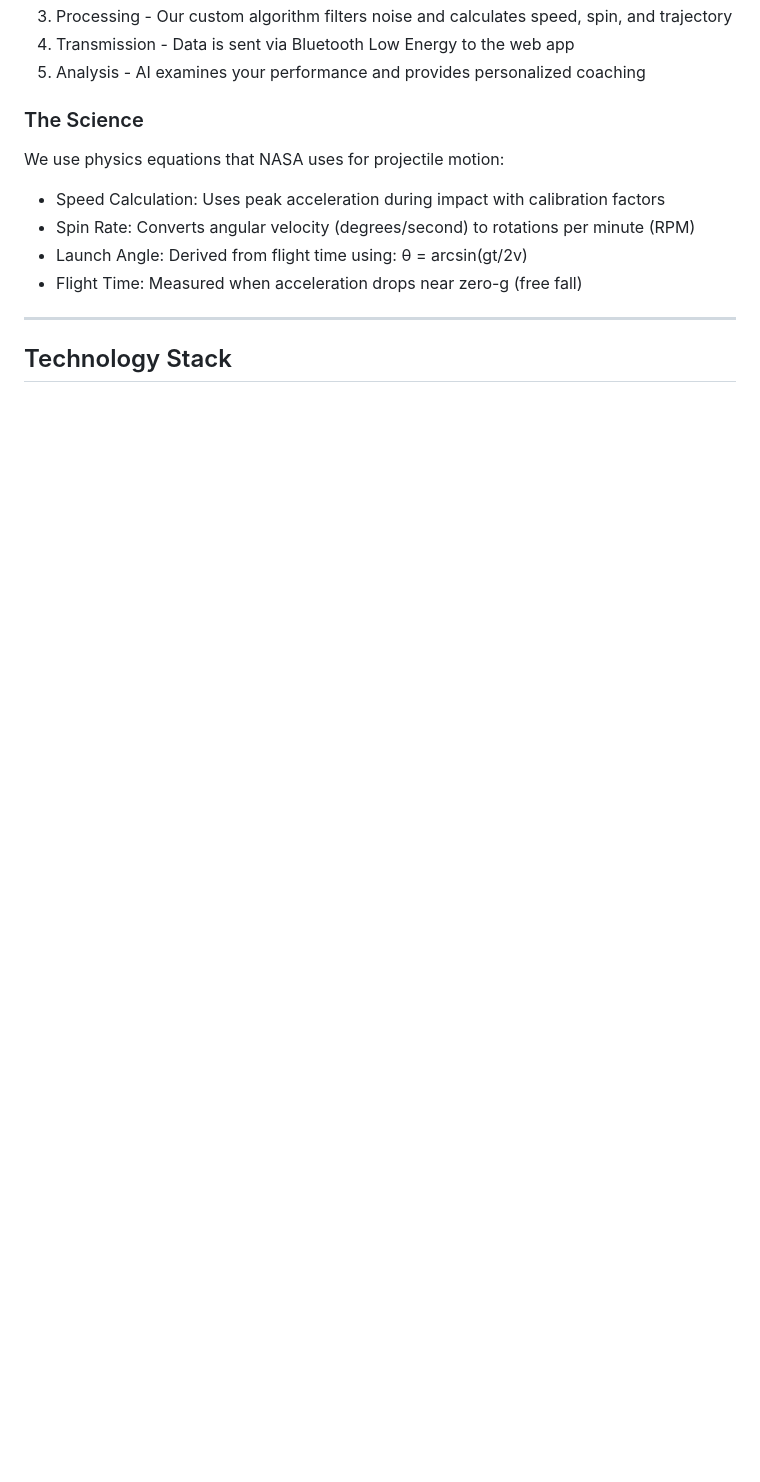
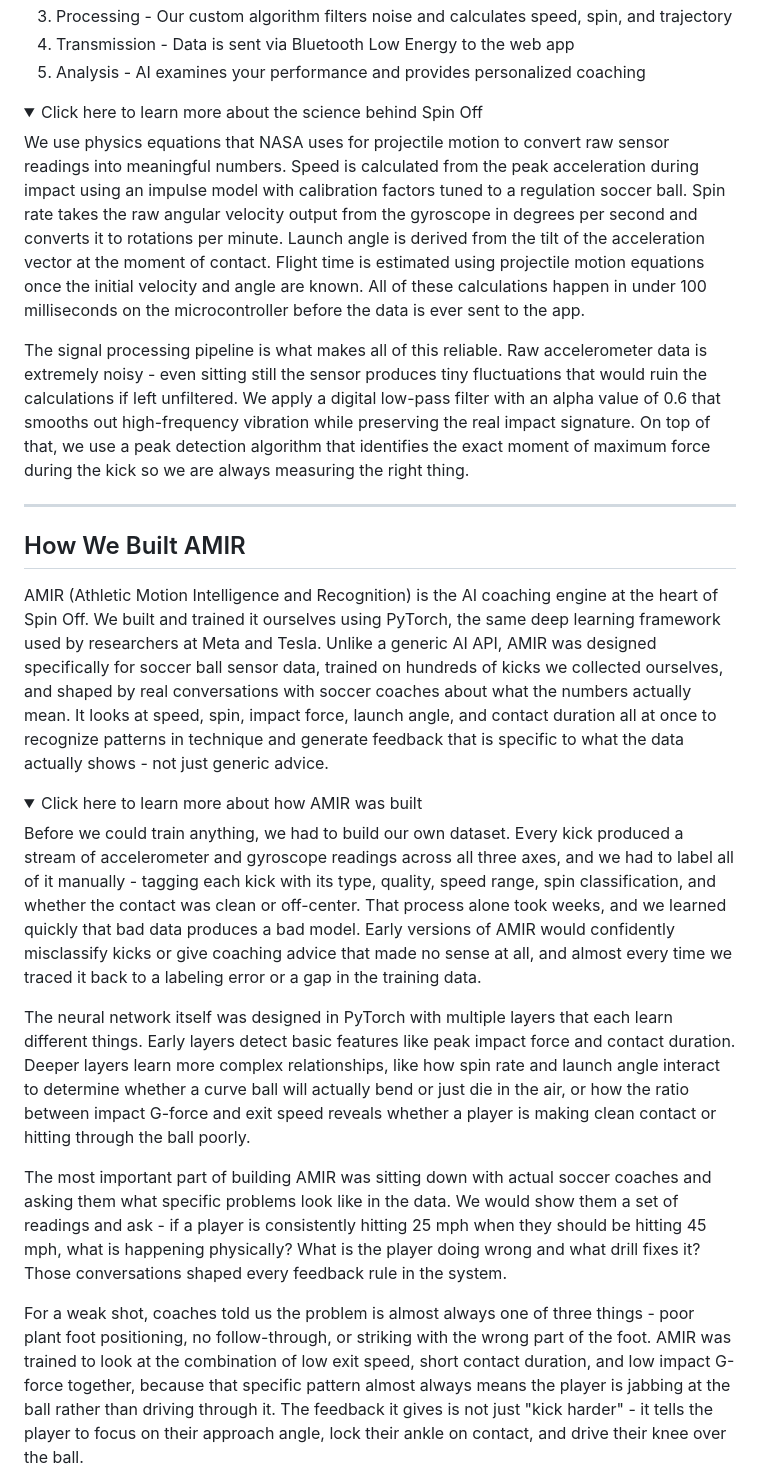
Before and after one commit to InventionConventionSpinOff/Spinoff, a Markdown page: README.md, the part around one of its changes. Rendered like a GitHub page; folded sections open; blank space fills up the shorter version.

```diff
--- a/README.md
+++ b/README.md
@@ -59,13 +56,29 @@ All of this fits inside a lightweight, impact-resistant enclosure that attaches
 4. Transmission - Data is sent via Bluetooth Low Energy to the web app
 5. Analysis - AI examines your performance and provides personalized coaching
 
-### The Science
-We use physics equations that NASA uses for projectile motion:
-- Speed Calculation: Uses peak acceleration during impact with calibration factors
-- Spin Rate: Converts angular velocity (degrees/second) to rotations per minute (RPM)
-- Launch Angle: Derived from flight time using: θ = arcsin(gt/2v)
-- Flight Time: Measured when acceleration drops near zero-g (free fall)
+<details>
+<summary>Click here to learn more about the science behind Spin Off</summary>
+
+We use physics equations that NASA uses for projectile motion to convert raw sensor readings into meaningful numbers. Speed is calculated from the peak acceleration during impact using an impulse model with calibration factors tuned to a regulation soccer ball. Spin rate takes the raw angular velocity output from the gyroscope in degrees per second and converts it to rotations per minute. Launch angle is derived from the tilt of the acceleration vector at the moment of contact. Flight time is estimated using projectile motion equations once the initial velocity and angle are known. All of these calculations happen in under 100 milliseconds on the microcontroller before the data is ever sent to the app.
+
+The signal processing pipeline is what makes all of this reliable. Raw accelerometer data is extremely noisy - even sitting still the sensor produces tiny fluctuations that would ruin the calculations if left unfiltered. We apply a digital low-pass filter with an alpha value of 0.6 that smooths out high-frequency vibration while preserving the real impact signature. On top of that, we use a peak detection algorithm that identifies the exact moment of maximum force during the kick so we are always measuring the right thing.
+
+</details>
 
 ---
 
-##  Technology Stack
+## How We Built AMIR
+
+AMIR (Athletic Motion Intelligence and Recognition) is the AI coaching engine at the heart of Spin Off. We built and trained it ourselves using PyTorch, the same deep learning framework used by researchers at Meta and Tesla. Unlike a generic AI API, AMIR was designed specifically for soccer ball sensor data, trained on hundreds of kicks we collected ourselves, and shaped by real conversations with soccer coaches about what the numbers actually mean. It looks at speed, spin, impact force, launch angle, and contact duration all at once to recognize patterns in technique and generate feedback that is specific to what the data actually shows - not just generic advice.
+
+<details>
+<summary>Click here to learn more about how AMIR was built</summary>
+
+Before we could train anything, we had to build our own dataset. Every kick produced a stream of accelerometer and gyroscope readings across all three axes, and we had to label all of it manually - tagging each kick with its type, quality, speed range, spin classification, and whether the contact was clean or off-center. That process alone took weeks, and we learned quickly that bad data produces a bad model. Early versions of AMIR would confidently misclassify kicks or give coaching advice that made no sense at all, and almost every time we traced it back to a labeling error or a gap in the training data.
+
+The neural network itself was designed in PyTorch with multiple layers that each learn different things. Early layers detect basic features like peak impact force and contact duration. Deeper layers learn more complex relationships, like how spin rate and launch angle interact to determine whether a curve ball will actually bend or just die in the air, or how the ratio between impact G-force and exit speed reveals whether a player is making clean contact or hitting through the ball poorly.
+
+The most important part of building AMIR was sitting down with actual soccer coaches and asking them what specific problems look like in the data. We would show them a set of readings and ask - if a player is consistently hitting 25 mph when they should be hitting 45 mph, what is happening physically? What is the player doing wrong and what drill fixes it? Those conversations shaped every feedback rule in the system.
+
+For a weak shot, coaches told us the problem is almost always one of three things - poor plant foot positioning, no follow-through, or striking with the wrong part of the foot. AMIR was trained to look at the combination of low exit speed, short contact duration, and low impact G-force together, because that specific pattern almost always means the player is jabbing at the ball rather than driving through it. The feedback it gives is not just "kick harder" - it tells the player to focus on their approach angle, lock their ankle on contact, and drive their knee over the ball.
+
```
Also changed, not shown: other parts of README.md (+57 -58 lines).
